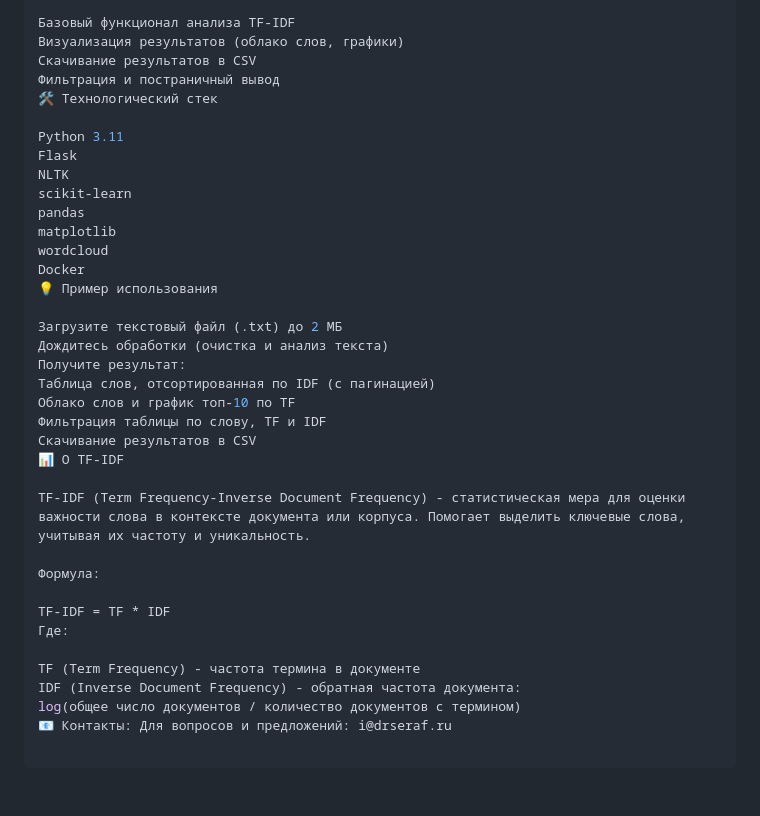
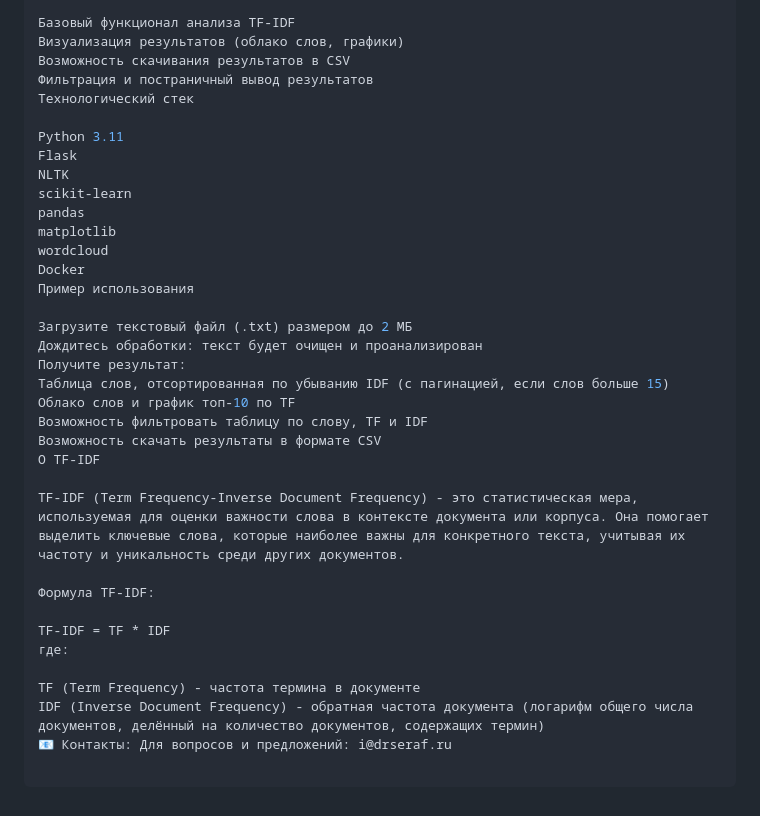
Before and after one commit to DrSeraf/flask-tfidf-app-lesta, a Markdown page: README.md, the part around one of its changes. Drawn GitHub-style.

```diff
--- a/README.md
+++ b/README.md
@@ -126,9 +122,9 @@ average_processing_time_ms - мониторинг производительно
 
 Базовый функционал анализа TF-IDF
 Визуализация результатов (облако слов, графики)
-Скачивание результатов в CSV
-Фильтрация и постраничный вывод
-🛠 Технологический стек
+Возможность скачивания результатов в CSV
+Фильтрация и постраничный вывод результатов
+Технологический стек
 
 Python 3.11
 Flask
@@ -138,25 +134,24 @@ pandas
 matplotlib
 wordcloud
 Docker
-💡 Пример использования
+Пример использования
 
-Загрузите текстовый файл (.txt) до 2 МБ
-Дождитесь обработки (очистка и анализ текста)
+Загрузите текстовый файл (.txt) размером до 2 МБ
+Дождитесь обработки: текст будет очищен и проанализирован
 Получите результат:
-Таблица слов, отсортированная по IDF (с пагинацией)
+Таблица слов, отсортированная по убыванию IDF (с пагинацией, если слов больше 15)
 Облако слов и график топ-10 по TF
-Фильтрация таблицы по слову, TF и IDF
-Скачивание результатов в CSV
-📊 О TF-IDF
+Возможность фильтровать таблицу по слову, TF и IDF
+Возможность скачать результаты в формате CSV
+О TF-IDF
 
-TF-IDF (Term Frequency-Inverse Document Frequency) - статистическая мера для оценки важности слова в контексте документа или корпуса. Помогает выделить ключевые слова, учитывая их частоту и уникальность.
+TF-IDF (Term Frequency-Inverse Document Frequency) - это статистическая мера, используемая для оценки важности слова в контексте документа или корпуса. Она помогает выделить ключевые слова, которые наиболее важны для конкретного текста, учитывая их частоту и уникальность среди других документов.
 
-Формула:
+Формула TF-IDF:
 
 TF-IDF = TF * IDF
-Где:
+где:
 
 TF (Term Frequency) - частота термина в документе
-IDF (Inverse Document Frequency) - обратная частота документа:
-log(общее число документов / количество документов с термином)
+IDF (Inverse Document Frequency) - обратная частота документа (логарифм общего числа документов, делённый на количество документов, содержащих термин)
 📧 Контакты: Для вопросов и предложений: i@drseraf.ru
```
Also changed, not shown: other parts of README.md (+18 -22 lines).
